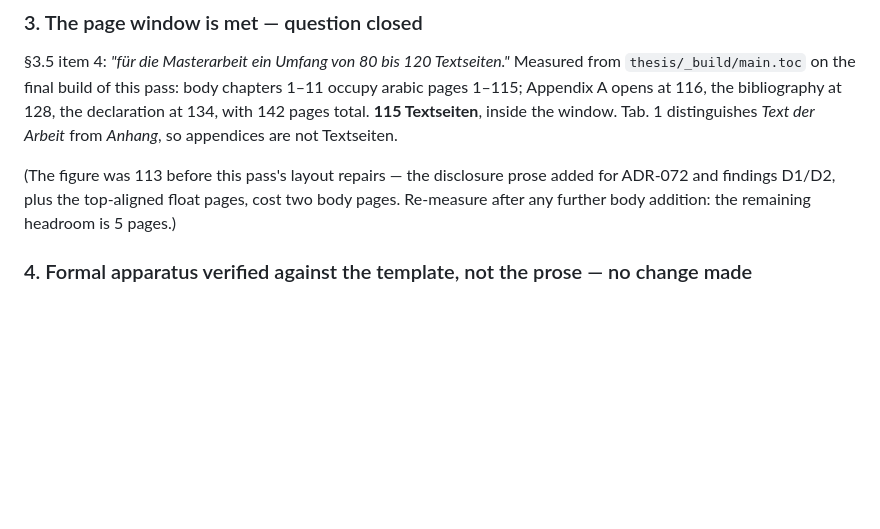
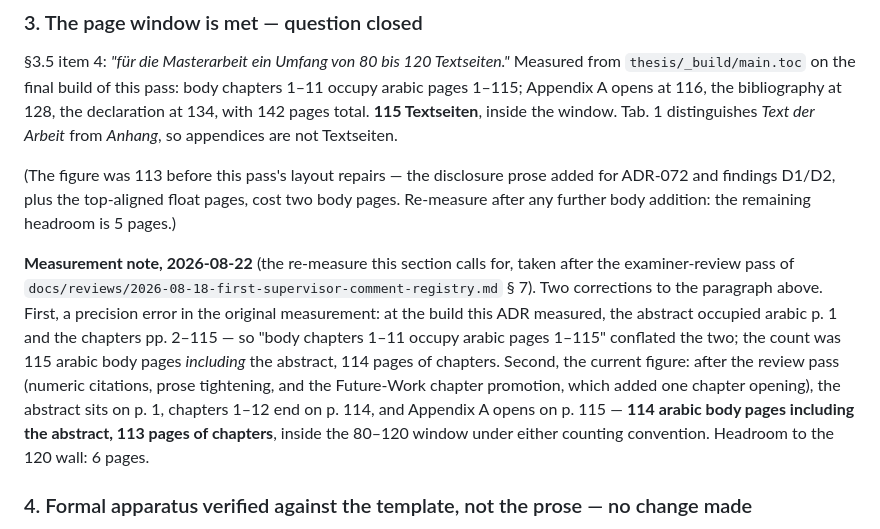
Before and after one commit to ReebalSami/horus, a Markdown page: docs/decisions/ADR-073-statutory-declaration-verified.md, the part around the change. Rendered like a GitHub page; blank space fills up the shorter version.

```diff
--- a/docs/decisions/ADR-073-statutory-declaration-verified.md
+++ b/docs/decisions/ADR-073-statutory-declaration-verified.md
@@ -44,6 +44,8 @@ Tab. 1 (§3.1, p. 5) enumerates the written parts and marks each `obligatorisch`
 
 (The figure was 113 before this pass's layout repairs — the disclosure prose added for ADR-072 and findings D1/D2, plus the top-aligned float pages, cost two body pages. Re-measure after any further body addition: the remaining headroom is 5 pages.)
 
+**Measurement note, 2026-08-22** (the re-measure this section calls for, taken after the examiner-review pass of `docs/reviews/2026-08-18-first-supervisor-comment-registry.md` § 7). Two corrections to the paragraph above. First, a precision error in the original measurement: at the build this ADR measured, the abstract occupied arabic p. 1 and the chapters pp. 2–115 — so "body chapters 1–11 occupy arabic pages 1–115" conflated the two; the count was 115 arabic body pages *including* the abstract, 114 pages of chapters. Second, the current figure: after the review pass (numeric citations, prose tightening, and the Future-Work chapter promotion, which added one chapter opening), the abstract sits on p. 1, chapters 1–12 end on p. 114, and Appendix A opens on p. 115 — **114 arabic body pages including the abstract, 113 pages of chapters**, inside the 80–120 window under either counting convention. Headroom to the 120 wall: 6 pages.
+
 ### 4. Formal apparatus verified against the template, not the prose — no change made
 
 The Richtlinie's prose (§3.5 items 3–7) gives margins of left 3,5 cm / right 4 cm / top 3 cm / bottom 3 cm and `Schriftgröße 11`. The manuscript sets `inner=2.5cm, outer=2.0cm, top=1.5cm, bottom=1.5cm` at `12pt`, under a comment claiming it matches the FH Wedel template.
```
Also changed, not shown: docs/reviews/2026-08-18-first-supervisor-comment-registry.md (+62 -38 lines).
